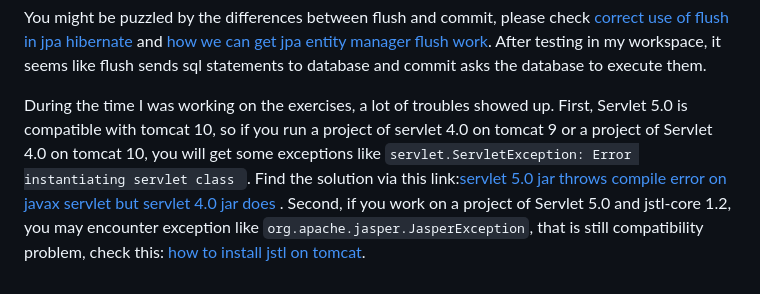
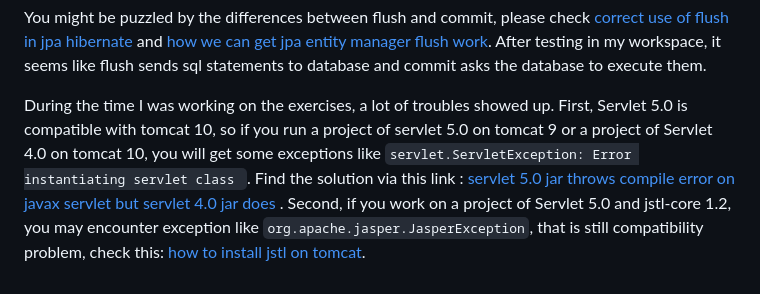
Before and after one commit to LordBao666/Java-Servlets-and-JSP-Murach, a Markdown page: README.md, the part around the change. Rendered like a GitHub page.

```diff
--- a/README.md
+++ b/README.md
@@ -61,8 +61,8 @@ You might be puzzled by the differences between flush and commit, please check [
 and [how we can get jpa entity manager flush work](https://stackoverflow.com/questions/8863725/how-we-can-get-jpa-entitymanager-flush-work). After testing in
 my workspace, it seems like flush sends sql statements to database and commit asks the database to execute them.
 
-During the time I was working on the exercises, a lot of troubles showed up. First, Servlet 5.0 is compatible with tomcat 10, so if you run a project of servlet 4.0
+During the time I was working on the exercises, a lot of troubles showed up. First, Servlet 5.0 is compatible with tomcat 10, so if you run a project of servlet 5.0
 on tomcat 9 or a project of Servlet 4.0 on tomcat 10, you will get some exceptions like `servlet.ServletException: Error instantiating servlet class `. Find the
-solution via this link:[servlet 5.0 jar throws compile error on javax servlet but servlet 4.0 jar does](https://stackoverflow.com/questions/64387472/servlet-5-0-jar-throws-compile-error-on-javax-servlet-but-servlet-4-0-jar-does)
+solution via this link : [servlet 5.0 jar throws compile error on javax servlet but servlet 4.0 jar does](https://stackoverflow.com/questions/64387472/servlet-5-0-jar-throws-compile-error-on-javax-servlet-but-servlet-4-0-jar-does)
 . Second, if you work on a project of Servlet 5.0 and jstl-core 1.2, you may encounter exception like `org.apache.jasper.JasperException`, that is still
 compatibility  problem, check this: [how to install jstl on tomcat](https://stackoverflow.com/questions/4928271/how-to-install-jstl-it-fails-with-the-absolute-uri-cannot-be-resolved-or-una).
```
